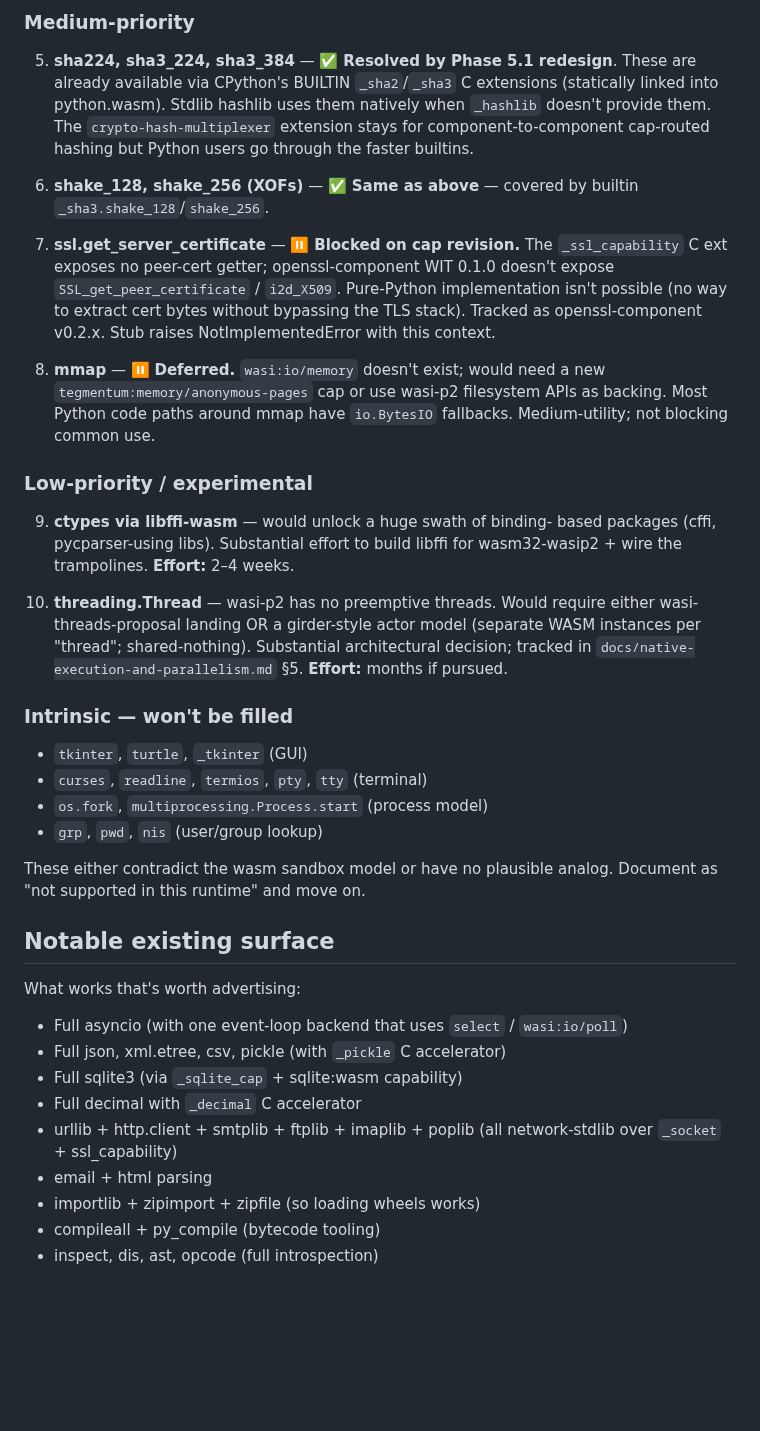
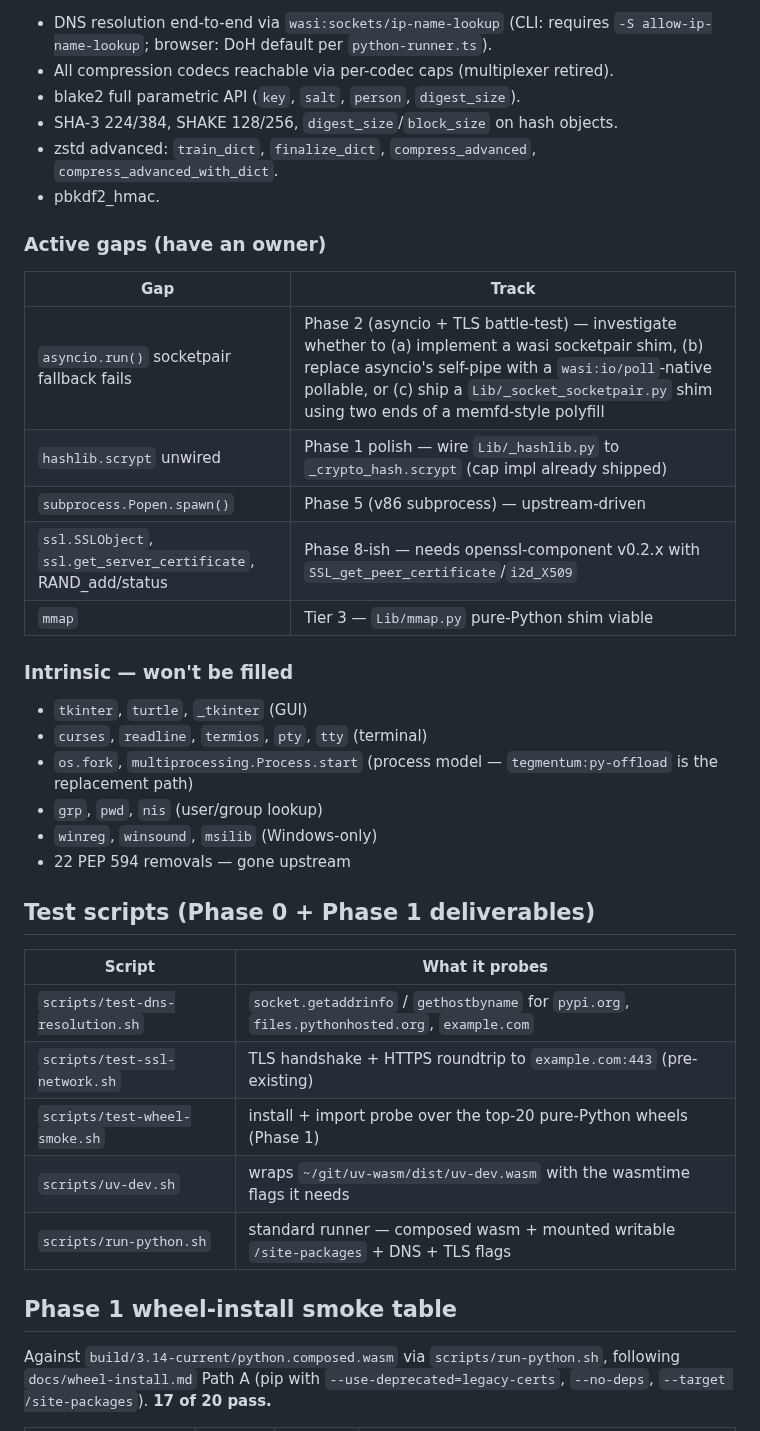
Before and after one commit to tegmentum/python-wasm, a Markdown page: docs/stdlib-dependency-sweep.md, the part around one of its changes. Rendered like a GitHub page; blank space fills up the shorter version.

```diff
--- a/docs/stdlib-dependency-sweep.md
+++ b/docs/stdlib-dependency-sweep.md
@@ -120,64 +147,43 @@ In rough priority order — most leverage / least effort first.
 
-### Medium-priority
+- DNS resolution end-to-end via `wasi:sockets/ip-name-lookup` (CLI: requires `-S allow-ip-name-lookup`; browser: DoH default per `python-runner.ts`).
+- All compression codecs reachable via per-codec caps (multiplexer retired).
+- blake2 full parametric API (`key`, `salt`, `person`, `digest_size`).
+- SHA-3 224/384, SHAKE 128/256, `digest_size`/`block_size` on hash objects.
+- zstd advanced: `train_dict`, `finalize_dict`, `compress_advanced`, `compress_advanced_with_dict`.
+- pbkdf2_hmac.
 
-5. **sha224, sha3_224, sha3_384** — ✅ **Resolved by Phase 5.1 redesign**.
-   These are already available via CPython's BUILTIN `_sha2`/`_sha3`
-   C extensions (statically linked into python.wasm). Stdlib hashlib
-   uses them natively when `_hashlib` doesn't provide them. The
-   `crypto-hash-multiplexer` extension stays for component-to-component
-   cap-routed hashing but Python users go through the faster builtins.
+### Active gaps (have an owner)
 
-6. **shake_128, shake_256 (XOFs)** — ✅ **Same as above** — covered by
-   builtin `_sha3.shake_128`/`shake_256`.
-
-7. **ssl.get_server_certificate** — ⏸ **Blocked on cap revision.** The
-   `_ssl_capability` C ext exposes no peer-cert getter; openssl-component
-   WIT 0.1.0 doesn't expose `SSL_get_peer_certificate` / `i2d_X509`.
-   Pure-Python implementation isn't possible (no way to extract cert
-   bytes without bypassing the TLS stack). Tracked as openssl-component
-   v0.2.x. Stub raises NotImplementedError with this context.
-
-8. **mmap** — ⏸ **Deferred.** `wasi:io/memory` doesn't exist; would need
-   a new `tegmentum:memory/anonymous-pages` cap or use wasi-p2 filesystem
-   APIs as backing. Most Python code paths around mmap have `io.BytesIO`
-   fallbacks. Medium-utility; not blocking common use.
-
-### Low-priority / experimental
-
-9. **ctypes via libffi-wasm** — would unlock a huge swath of binding-
-   based packages (cffi, pycparser-using libs). Substantial effort
-   to build libffi for wasm32-wasip2 + wire the trampolines.
-   **Effort:** 2–4 weeks.
-
-10. **threading.Thread** — wasi-p2 has no preemptive threads. Would
-    require either wasi-threads-proposal landing OR a girder-style
-    actor model (separate WASM instances per "thread"; shared-nothing).
-    Substantial architectural decision; tracked in
-    `docs/native-execution-and-parallelism.md` §5. **Effort:** months
-    if pursued.
+| Gap | Track |
+|---|---|
+| `asyncio.run()` socketpair fallback fails | Phase 2 (asyncio + TLS battle-test) — investigate whether to (a) implement a wasi socketpair shim, (b) replace asyncio's self-pipe with a `wasi:io/poll`-native pollable, or (c) ship a `Lib/_socket_socketpair.py` shim using two ends of a memfd-style polyfill |
+| `hashlib.scrypt` unwired | Phase 1 polish — wire `Lib/_hashlib.py` to `_crypto_hash.scrypt` (cap impl already shipped) |
+| `subprocess.Popen.spawn()` | Phase 5 (v86 subprocess) — upstream-driven |
+| `ssl.SSLObject`, `ssl.get_server_certificate`, RAND_add/status | Phase 8-ish — needs openssl-component v0.2.x with `SSL_get_peer_certificate`/`i2d_X509` |
+| `mmap` | Tier 3 — `Lib/mmap.py` pure-Python shim viable |
 
 ### Intrinsic — won't be filled
 
 - `tkinter`, `turtle`, `_tkinter` (GUI)
 - `curses`, `readline`, `termios`, `pty`, `tty` (terminal)
-- `os.fork`, `multiprocessing.Process.start` (process model)
+- `os.fork`, `multiprocessing.Process.start` (process model — `tegmentum:py-offload` is the replacement path)
 - `grp`, `pwd`, `nis` (user/group lookup)
+- `winreg`, `winsound`, `msilib` (Windows-only)
+- 22 PEP 594 removals — gone upstream
 
-These either contradict the wasm sandbox model or have no plausible
-analog. Document as "not supported in this runtime" and move on.
+## Test scripts (Phase 0 + Phase 1 deliverables)
 
-## Notable existing surface
+| Script | What it probes |
+|---|---|
+| `scripts/test-dns-resolution.sh` | `socket.getaddrinfo` / `gethostbyname` for `pypi.org`, `files.pythonhosted.org`, `example.com` |
+| `scripts/test-ssl-network.sh` | TLS handshake + HTTPS roundtrip to `example.com:443` (pre-existing) |
+| `scripts/test-wheel-smoke.sh` | install + import probe over the top-20 pure-Python wheels (Phase 1) |
+| `scripts/uv-dev.sh` | wraps `~/git/uv-wasm/dist/uv-dev.wasm` with the wasmtime flags it needs |
+| `scripts/run-python.sh` | standard runner — composed wasm + mounted writable `/site-packages` + DNS + TLS flags |
 
-What works that's worth advertising:
+## Phase 1 wheel-install smoke table
 
-- Full asyncio (with one event-loop backend that uses `select` / `wasi:io/poll`)
-- Full json, xml.etree, csv, pickle (with `_pickle` C accelerator)
-- Full sqlite3 (via `_sqlite_cap` + sqlite:wasm capability)
-- Full decimal with `_decimal` C accelerator
-- urllib + http.client + smtplib + ftplib + imaplib + poplib (all
-  network-stdlib over `_socket` + ssl_capability)
-- email + html parsing
-- importlib + zipimport + zipfile (so loading wheels works)
-- compileall + py_compile (bytecode tooling)
-- inspect, dis, ast, opcode (full introspection)
+Against `build/3.14-current/python.composed.wasm` via `scripts/run-python.sh`,
+following `docs/wheel-install.md` Path A (pip with `--use-deprecated=legacy-certs`,
+`--no-deps`, `--target /site-packages`). **17 of 20 pass.**
 
```
Also changed, not shown: other parts of docs/stdlib-dependency-sweep.md (+128 -133 lines), docs/coverage-implementation-plan.md (added, +191 -0 lines), docs/wheel-install.md (added, +104 -0 lines).
